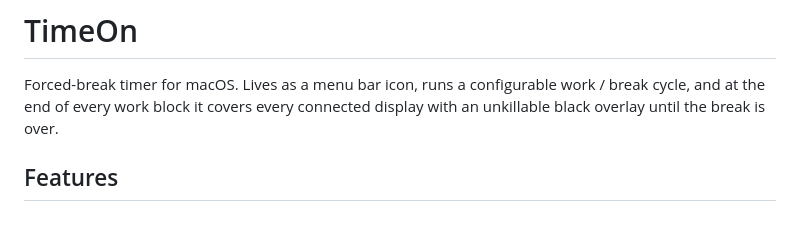
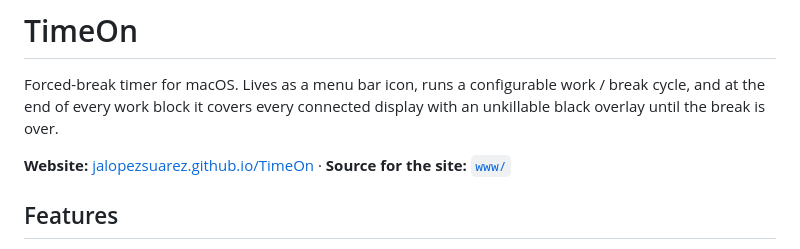
Before and after one commit to jalopezsuarez/TimeOn, a Markdown page: README.md, the part around the change. GitHub-like rendering; blank space fills up the shorter version.

Commit message:
Link the GitHub Pages site from the README
Surface jalopezsuarez.github.io/TimeOn at the top of the README so
the promo page is the first thing a visitor finds, and point at the
www/ source folder for editing.

Co-Authored-By: Claude Opus 4.7 (1M context) <noreply@anthropic.com>

```diff
--- a/README.md
+++ b/README.md
@@ -1,6 +1,8 @@
 # TimeOn
 
 Forced-break timer for macOS. Lives as a menu bar icon, runs a configurable work / break cycle, and at the end of every work block it covers every connected display with an unkillable black overlay until the break is over.
+
+**Website:** [jalopezsuarez.github.io/TimeOn](https://jalopezsuarez.github.io/TimeOn/) · **Source for the site:** [`www/`](./www)
 
 ## Features
 
```
